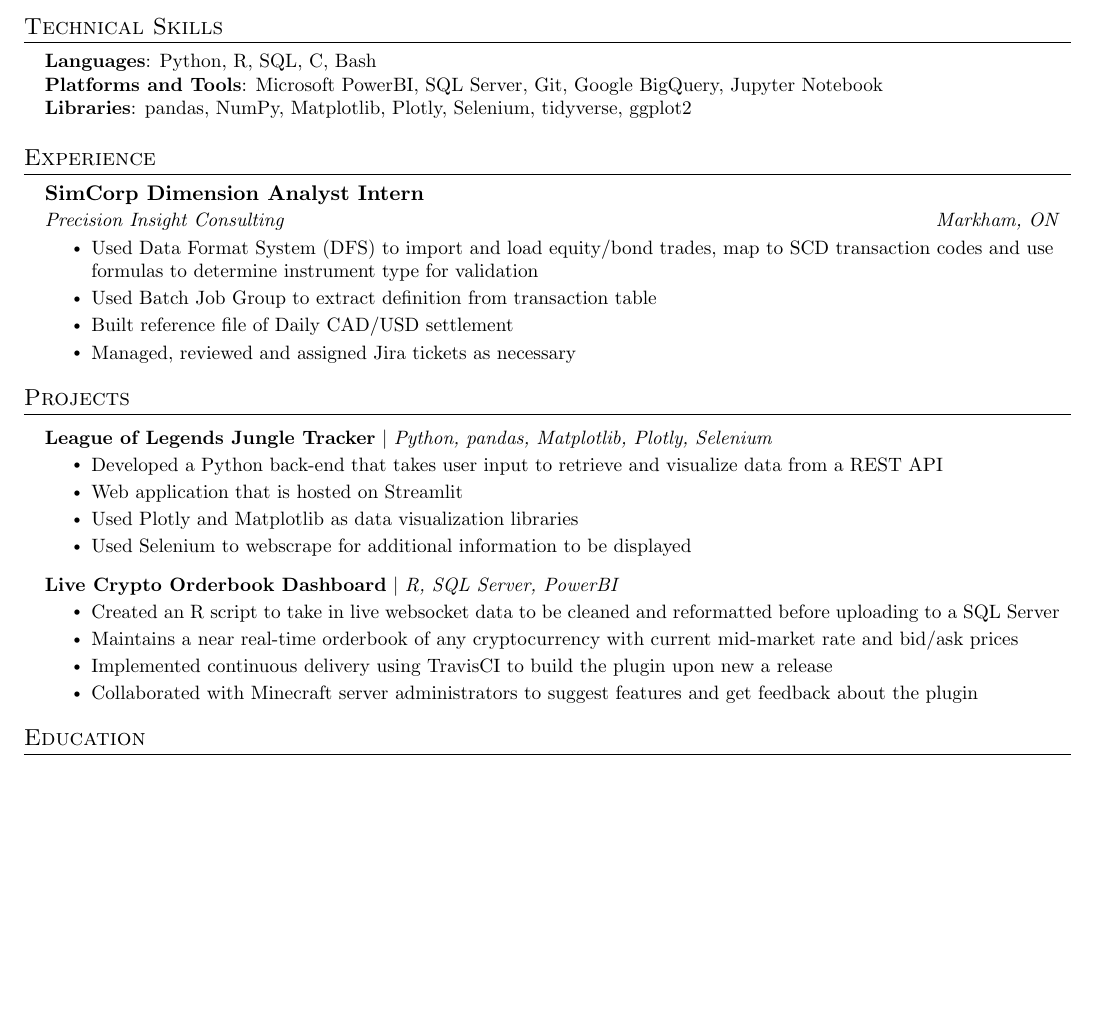
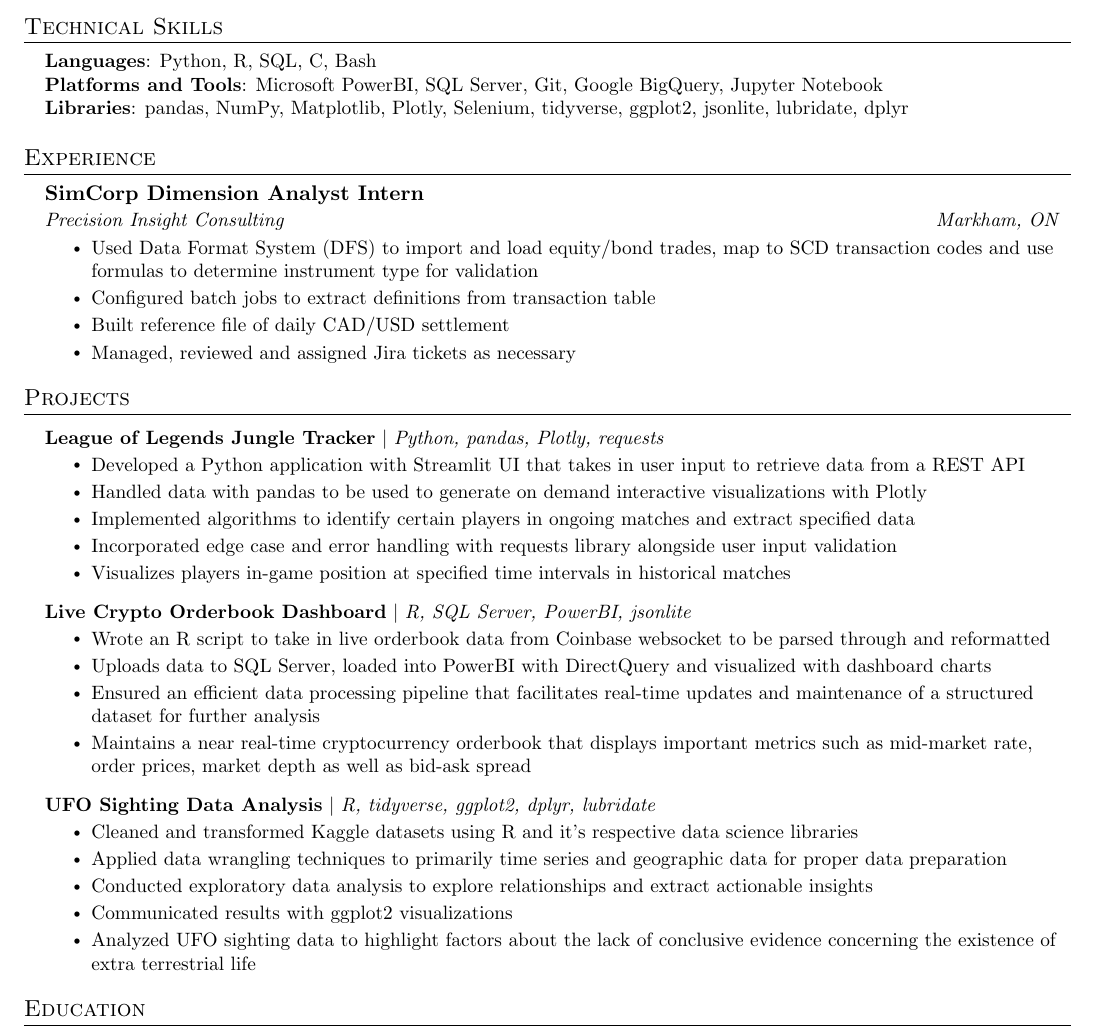
Before and after one commit to Derpilicious/Resume, a LaTeX CV (Resume.tex): part of the page, cut so that both start at the same text, the shorter picture padded with empty space. Compiled offline with pdfLaTeX.

Commit message:
projects

```diff
--- a/Resume.tex
+++ b/Resume.tex
@@ -123,7 +123,7 @@
     \small{\item{
      \textbf{Languages}{: Python, R, SQL, C, Bash} \\
      \textbf{Platforms and Tools}{: Microsoft PowerBI, SQL Server, Git, Google BigQuery, Jupyter Notebook} \\
-     \textbf{Libraries}{: pandas, NumPy, Matplotlib, Plotly, Selenium, tidyverse, ggplot2} \\
+     \textbf{Libraries}{: pandas, NumPy, Matplotlib, Plotly, Selenium, tidyverse, ggplot2,  jsonlite, lubridate, dplyr} \\
      %\textbf{Relevant Coursework}{: Scientific Computation (Python), Data Science (R), Software Development (C/Bash/Linux)} \\
     }}
  \end{itemize}
@@ -137,8 +137,8 @@
       {Precision Insight Consulting}{Markham, ON}
       \resumeItemListStart
         \resumeItem{Used Data Format System (DFS) to import and load equity/bond trades, map to SCD transaction codes and use formulas to determine instrument type for validation}
-        \resumeItem{Used Batch Job Group to extract definition from transaction table}
-        \resumeItem{Built reference file of Daily CAD/USD settlement}
+        \resumeItem{Configured batch jobs to extract definitions from transaction table}
+        \resumeItem{Built reference file of daily CAD/USD settlement}
         \resumeItem{Managed, reviewed and assigned Jira tickets as necessary}
       \resumeItemListEnd
 
@@ -148,20 +148,30 @@
 \section{Projects}
     \resumeSubHeadingListStart
       \resumeProjectHeading
-          {\textbf{League of Legends Jungle Tracker} $|$ \emph{Python, pandas, Matplotlib, Plotly, Selenium}}{}
+          {\textbf{League of Legends Jungle Tracker} $|$ \emph{Python, pandas, Plotly, requests}}{}
           \resumeItemListStart
-            \resumeItem{Developed a Python back-end that takes user input to retrieve and visualize data from a REST API}
-            \resumeItem{Web application that is hosted on Streamlit}
-            \resumeItem{Used Plotly and Matplotlib as data visualization libraries}
-            \resumeItem{Used Selenium to webscrape for additional information to be displayed}
+            \resumeItem{Developed a Python application with Streamlit UI that takes in user input to retrieve data from a REST API}
+            \resumeItem{Handled data with pandas to be used to generate on demand interactive visualizations with Plotly}
+            \resumeItem{Implemented algorithms to identify certain players in ongoing matches and extract specified data}
+            \resumeItem{Incorporated edge case and error handling with requests library alongside user input validation}
+            \resumeItem{Visualizes players in-game position at specified time intervals in historical matches}
           \resumeItemListEnd
-      \resumeProjectHeading
-          {\textbf{Live Crypto Orderbook Dashboard} $|$ \emph{R, SQL Server, PowerBI}}{}
+      	\resumeProjectHeading
+          {\textbf{Live Crypto Orderbook Dashboard} $|$ \emph{R, SQL Server, PowerBI, jsonlite}}{}
           \resumeItemListStart
-            \resumeItem{Created an R script to take in live websocket data to be cleaned and reformatted before uploading to a SQL Server}
-            \resumeItem{Maintains a near real-time orderbook of any cryptocurrency with current mid-market rate and bid/ask prices}
-            \resumeItem{Implemented continuous delivery using TravisCI to build the plugin upon new a release}
-            \resumeItem{Collaborated with Minecraft server administrators to suggest features and get feedback about the plugin}
+           \resumeItem{Wrote an R script to take in live orderbook data from Coinbase websocket to be parsed through and reformatted}
+           \resumeItem{Uploads data to SQL Server, loaded into PowerBI with DirectQuery and visualized with dashboard charts}
+           \resumeItem{Ensured an efficient data processing pipeline that facilitates real-time updates and maintenance of a structured dataset for further analysis}
+           \resumeItem{Maintains a near real-time cryptocurrency orderbook that displays important metrics such as mid-market rate, order prices, market depth as well as bid-ask spread}
+          \resumeItemListEnd
+          \resumeProjectHeading
+          {\textbf{UFO Sighting Data Analysis} $|$ \emph{R, tidyverse, ggplot2, dplyr, lubridate}}{}
+          \resumeItemListStart
+            \resumeItem{Cleaned and transformed Kaggle datasets using R and it's respective data science libraries}
+            \resumeItem{Applied data wrangling techniques to primarily time series and geographic data for proper data preparation}
+            \resumeItem{Conducted exploratory data analysis to explore relationships and extract actionable insights}
+            \resumeItem{Communicated results with ggplot2 visualizations}
+            \resumeItem{Analyzed UFO sighting data to highlight factors about the lack of conclusive evidence concerning the existence of extra terrestrial life}
           \resumeItemListEnd
     \resumeSubHeadingListEnd
 
```
Also changed, not shown: Resume.pdf, 2 other files.
